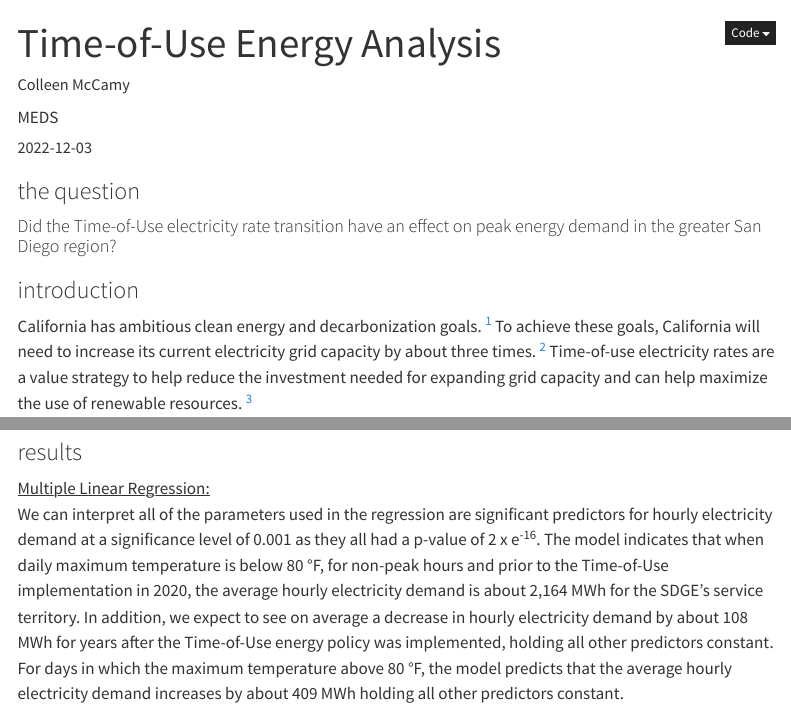
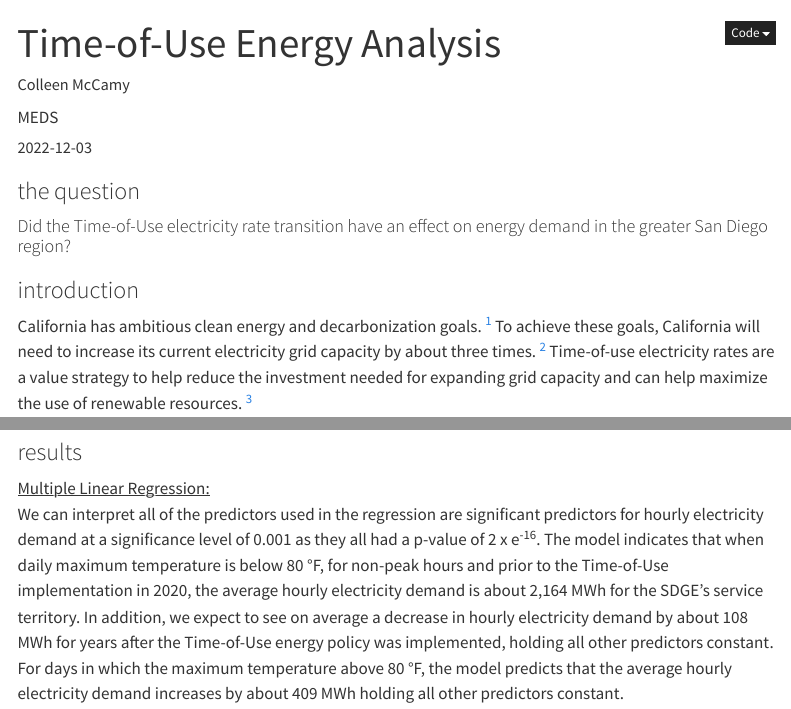
Before and after one commit to colleenmccamy/colleenmccamy.github.io, a Quarto document (posts/2022-12-03-tou-policy-analysis/index.qmd): the page in a window 1100 px wide, from its top, and a second part further down, joined at a grey line. Rendered offline with R 4.5, knitr and Pandoc in place of Quarto, with nearby package versions; some code elsewhere in the file could not run offline; menus at the side of the page are left out.

Commit message:
updated question

```diff
--- a/posts/2022-12-03-tou-policy-analysis/index.qmd
+++ b/posts/2022-12-03-tou-policy-analysis/index.qmd
@@ -5,7 +5,7 @@ author:
   - name: Colleen McCamy
     affiliation: MEDS
 date: 2022-12-03
-categories:  [data science, R, spatial-analysis]
+categories:  [data science, R, modeling, time series]
 citation:
   url: https://colleenmccamy.github.io/2022-12-03-tou-policy-analysis
 draft: false
@@ -20,7 +20,7 @@ image: energy-meters.jpg
 
 ### the question
 
-#### Did the Time-of-Use electricity rate transition have an effect on peak energy demand in the greater San Diego region?
+#### Did the Time-of-Use electricity rate transition have an effect on energy demand in the greater San Diego region?
 
 ### introduction
 
@@ -311,7 +311,7 @@ decom_plot_monthly <- model(decom_ts,
 ### results
 
 [Multiple Linear Regression:]{.underline}\
-We can interpret all of the parameters used in the regression are significant predictors for hourly electricity demand at a significance level of 0.001 as they all had a p-value of 2 x e^-16^. The model indicates that when daily maximum temperature is below 80 °F, for non-peak hours and prior to the Time-of-Use implementation in 2020, the average hourly electricity demand is about 2,164 MWh for the SDGE's service territory. In addition, we expect to see on average a decrease in hourly electricity demand by about 108 MWh for years after the Time-of-Use energy policy was implemented, holding all other predictors constant. For days in which the maximum temperature above 80 °F, the model predicts that the average hourly electricity demand increases by about 409 MWh holding all other predictors constant.
+We can interpret all of the predictors used in the regression are significant predictors for hourly electricity demand at a significance level of 0.001 as they all had a p-value of 2 x e^-16^. The model indicates that when daily maximum temperature is below 80 °F, for non-peak hours and prior to the Time-of-Use implementation in 2020, the average hourly electricity demand is about 2,164 MWh for the SDGE's service territory. In addition, we expect to see on average a decrease in hourly electricity demand by about 108 MWh for years after the Time-of-Use energy policy was implemented, holding all other predictors constant. For days in which the maximum temperature above 80 °F, the model predicts that the average hourly electricity demand increases by about 409 MWh holding all other predictors constant.
 
 Interestingly, the model predicts that the average hourly electricity demand decreases by about 360 MWh holding all other predictors constant. At first thought, we may expect too see hourly electricity demand to increase during peak times as these are times in which the time-of-use electricity highlights as times with high demands. However, in this analysis we didn't look at the amount of renewable electricity available on the grid. Thus, overall energy demand may be lower during peak times but it is possible the percent of average hourly electricity demand in relation to hourly renewable electricity available on the grid may be higher during peak times than non-peak times.
 
```
